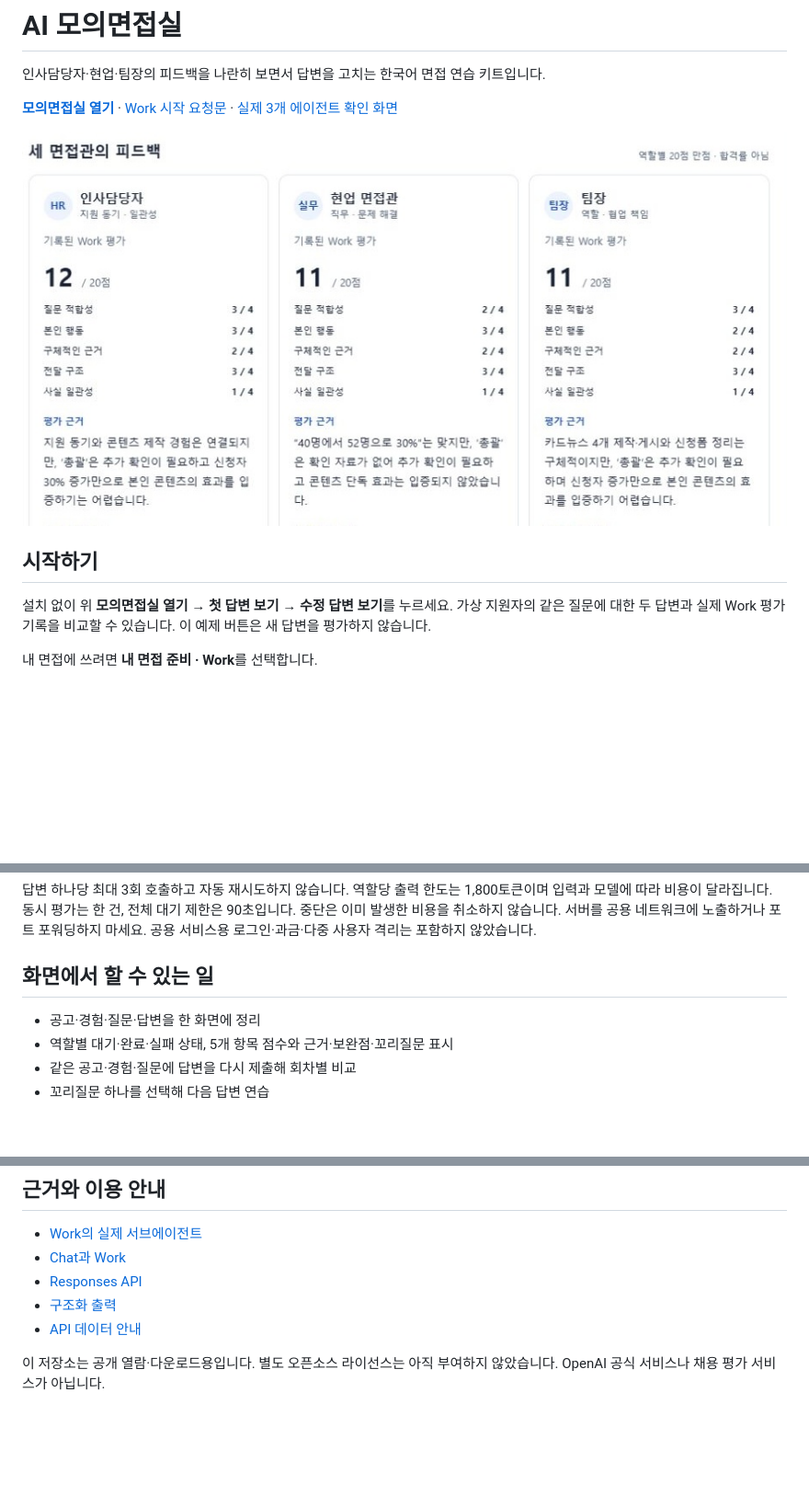
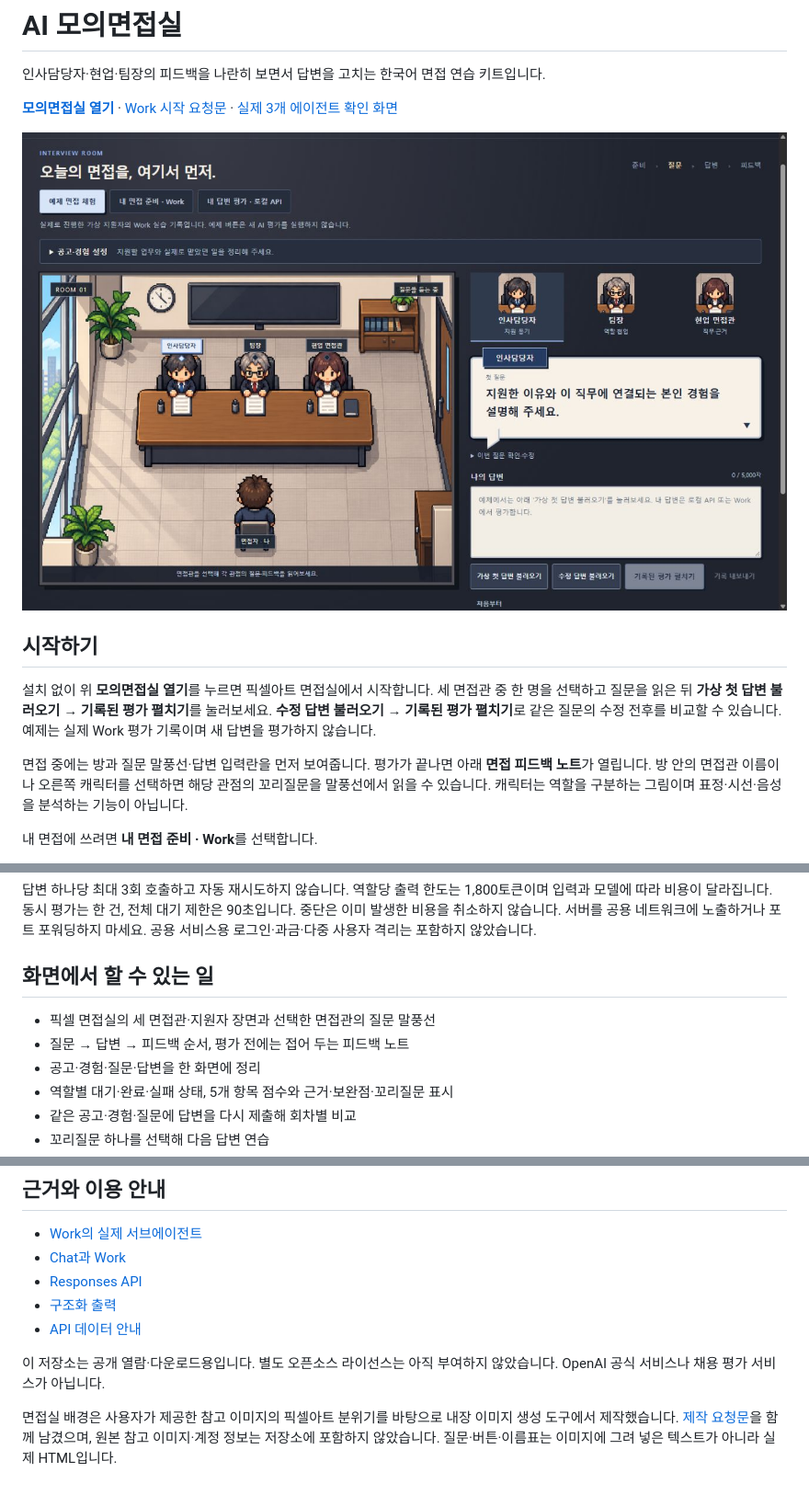
Before and after one commit to tracert7/ai-interview-panel, a Markdown page: README.md, 3 parts joined by grey strips. Shown at 92% size. Rendered like a GitHub page; pictures changed too: docs/images/interview-ui.jpg; blank space fills up the shorter version.

Commit message:
Create pixel-art interview room with interactive dialogue and feedback notes

```diff
--- a/README.md
+++ b/README.md
@@ -8,7 +8,9 @@
 
 ## 시작하기
 
-설치 없이 위 **모의면접실 열기 → 첫 답변 보기 → 수정 답변 보기**를 누르세요. 가상 지원자의 같은 질문에 대한 두 답변과 실제 Work 평가 기록을 비교할 수 있습니다. 이 예제 버튼은 새 답변을 평가하지 않습니다.
+설치 없이 위 **모의면접실 열기**를 누르면 픽셀아트 면접실에서 시작합니다. 세 면접관 중 한 명을 선택하고 질문을 읽은 뒤 **가상 첫 답변 불러오기 → 기록된 평가 펼치기**를 눌러보세요. **수정 답변 불러오기 → 기록된 평가 펼치기**로 같은 질문의 수정 전후를 비교할 수 있습니다. 예제는 실제 Work 평가 기록이며 새 답변을 평가하지 않습니다.
+
+면접 중에는 방과 질문 말풍선·답변 입력란을 먼저 보여줍니다. 평가가 끝나면 아래 **면접 피드백 노트**가 열립니다. 방 안의 면접관 이름이나 오른쪽 캐릭터를 선택하면 해당 관점의 꼬리질문을 말풍선에서 읽을 수 있습니다. 캐릭터는 역할을 구분하는 그림이며 표정·시선·음성을 분석하는 기능이 아닙니다.
 
 내 면접에 쓰려면 **내 면접 준비 · Work**를 선택합니다.
 
@@ -54,6 +56,8 @@ npm start
 
 ## 화면에서 할 수 있는 일
 
+- 픽셀 면접실의 세 면접관·지원자 장면과 선택한 면접관의 질문 말풍선
+- 질문 → 답변 → 피드백 순서, 평가 전에는 접어 두는 피드백 노트
 - 공고·경험·질문·답변을 한 화면에 정리
 - 역할별 대기·완료·실패 상태, 5개 항목 점수와 근거·보완점·꼬리질문 표시
 - 같은 공고·경험·질문에 답변을 다시 제출해 회차별 비교
@@ -97,3 +101,5 @@ npm test
 - [API 데이터 안내](https://developers.openai.com/api/docs/guides/your-data)
 
 이 저장소는 공개 열람·다운로드용입니다. 별도 오픈소스 라이선스는 아직 부여하지 않았습니다. OpenAI 공식 서비스나 채용 평가 서비스가 아닙니다.
+
+면접실 배경은 사용자가 제공한 참고 이미지의 픽셀아트 분위기를 바탕으로 내장 이미지 생성 도구에서 제작했습니다. [제작 요청문](design/interview-room-art-prompt.md)을 함께 남겼으며, 원본 참고 이미지·계정 정보는 저장소에 포함하지 않았습니다. 질문·버튼·이름표는 이미지에 그려 넣은 텍스트가 아니라 실제 HTML입니다.
```
Also changed, not shown: other parts of README.md (+1 -1 lines), design/interview-room-art-prompt.md (added, +5 -0 lines), design/room-ui-decisions.md (added, +13 -0 lines), 8 other files.
